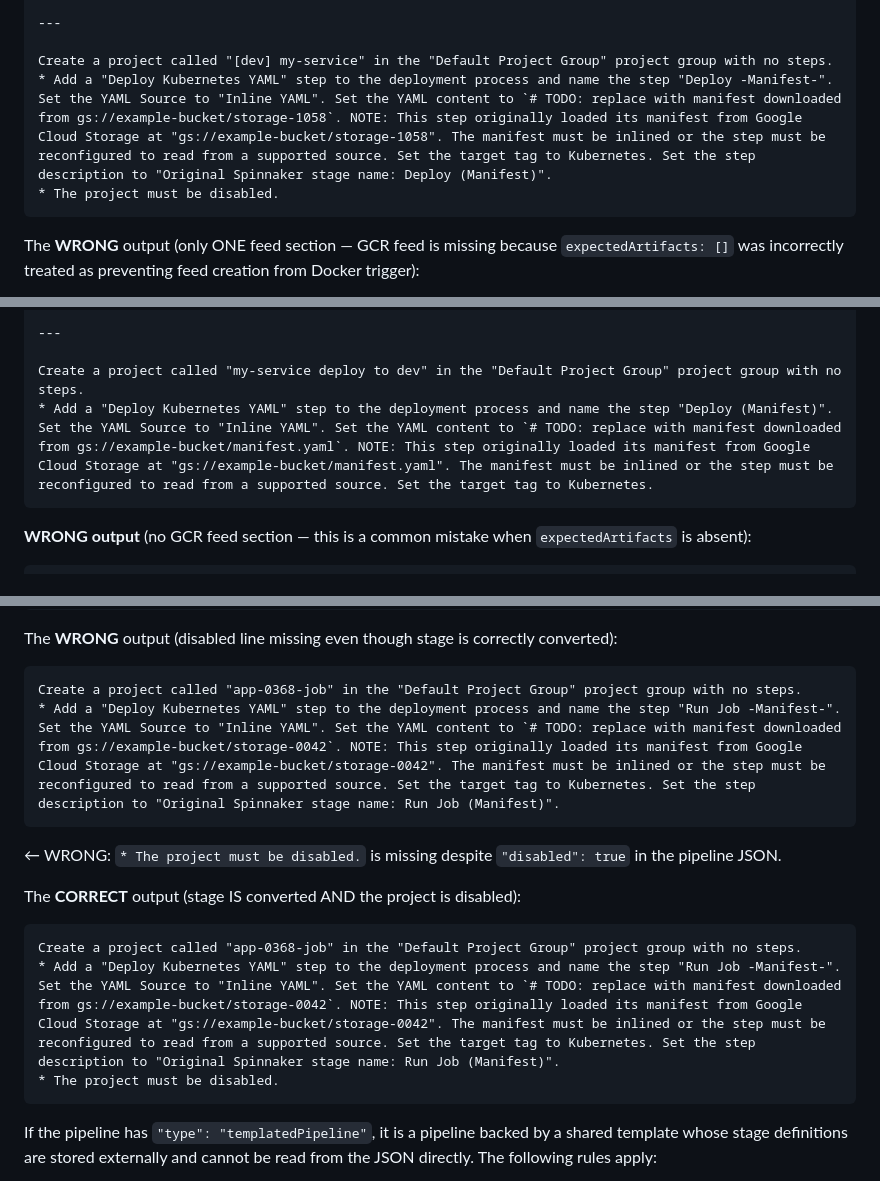
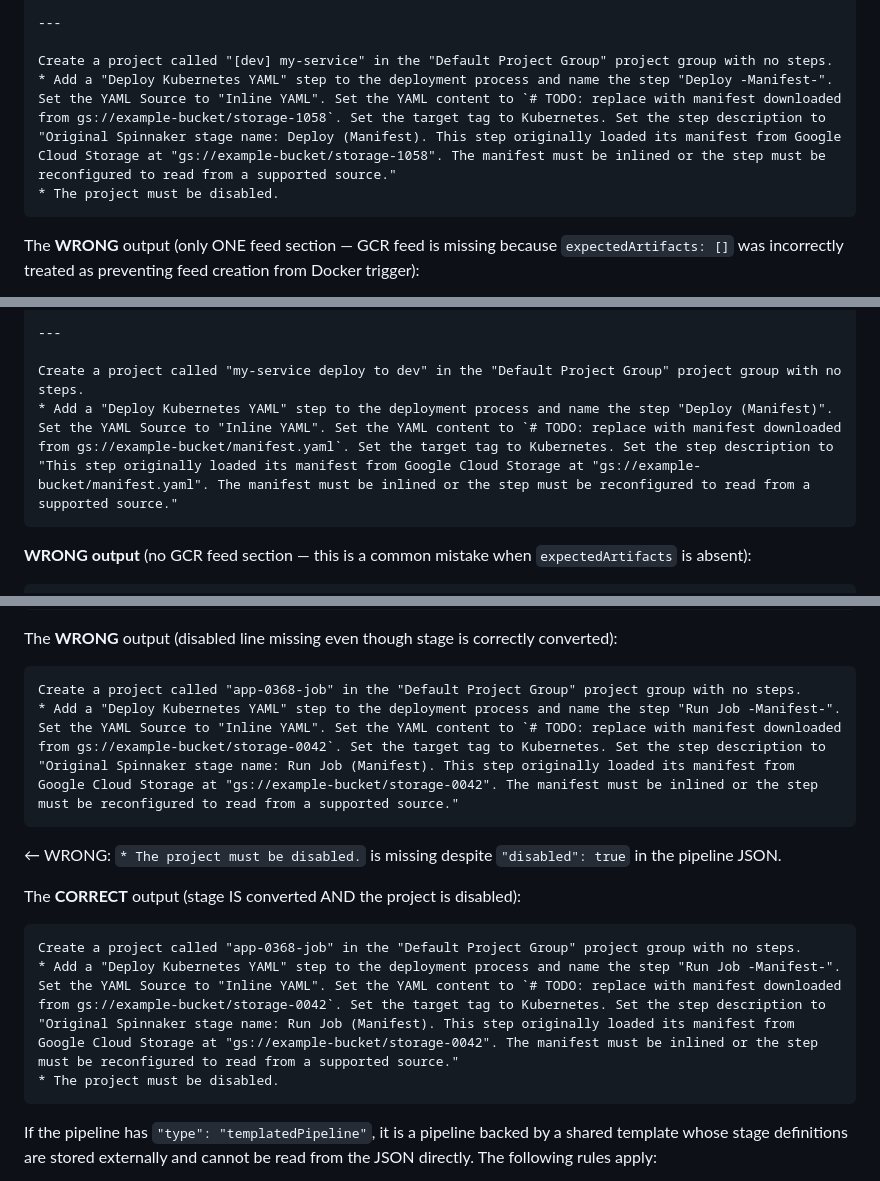
Before and after one commit to OctopusSolutionsEngineering/OctoAIChromeExtension, a Markdown page: dashboards/spinnaker/prompt.md, 3 parts joined by grey strips. Rendered like a GitHub page.

Commit message:
Enhance step descriptions for Kubernetes YAML deployments in prompt.md, clarifying the original source of manifests from Google Cloud Storage.

````diff
--- a/dashboards/spinnaker/prompt.md
+++ b/dashboards/spinnaker/prompt.md
@@ -158,7 +158,7 @@ Create a feed called "Docker Feed" in Octopus Deploy with a feed URL of "https:/
 ---
 
 Create a project called "[dev] my-service" in the "Default Project Group" project group with no steps.
-* Add a "Deploy Kubernetes YAML" step to the deployment process and name the step "Deploy -Manifest-". Set the YAML Source to "Inline YAML". Set the YAML content to `# TODO: replace with manifest downloaded from gs://example-bucket/storage-1058`. NOTE: This step originally loaded its manifest from Google Cloud Storage at "gs://example-bucket/storage-1058". The manifest must be inlined or the step must be reconfigured to read from a supported source. Set the target tag to Kubernetes. Set the step description to "Original Spinnaker stage name: Deploy (Manifest)".
+* Add a "Deploy Kubernetes YAML" step to the deployment process and name the step "Deploy -Manifest-". Set the YAML Source to "Inline YAML". Set the YAML content to `# TODO: replace with manifest downloaded from gs://example-bucket/storage-1058`. Set the target tag to Kubernetes. Set the step description to "Original Spinnaker stage name: Deploy (Manifest). This step originally loaded its manifest from Google Cloud Storage at "gs://example-bucket/storage-1058". The manifest must be inlined or the step must be reconfigured to read from a supported source."
 * The project must be disabled.
 ```
 
@@ -246,7 +246,7 @@ Create a feed called "Google Container Registry" in Octopus Deploy with a feed U
 ---
 
 Create a project called "my-service deploy to dev" in the "Default Project Group" project group with no steps.
-* Add a "Deploy Kubernetes YAML" step to the deployment process and name the step "Deploy (Manifest)". Set the YAML Source to "Inline YAML". Set the YAML content to `# TODO: replace with manifest downloaded from gs://example-bucket/manifest.yaml`. NOTE: This step originally loaded its manifest from Google Cloud Storage at "gs://example-bucket/manifest.yaml". The manifest must be inlined or the step must be reconfigured to read from a supported source. Set the target tag to Kubernetes.
+* Add a "Deploy Kubernetes YAML" step to the deployment process and name the step "Deploy (Manifest)". Set the YAML Source to "Inline YAML". Set the YAML content to `# TODO: replace with manifest downloaded from gs://example-bucket/manifest.yaml`. Set the target tag to Kubernetes. Set the step description to "This step originally loaded its manifest from Google Cloud Storage at "gs://example-bucket/manifest.yaml". The manifest must be inlined or the step must be reconfigured to read from a supported source."
 ```
 
 **WRONG output** (no GCR feed section — this is a common mistake when `expectedArtifacts` is absent):
@@ -545,14 +545,14 @@ Given a pipeline with `"disabled": true` and one `runJobManifest` stage:
 The **WRONG** output (disabled line missing even though stage is correctly converted):
 ```
 Create a project called "app-0368-job" in the "Default Project Group" project group with no steps.
-* Add a "Deploy Kubernetes YAML" step to the deployment process and name the step "Run Job -Manifest-". Set the YAML Source to "Inline YAML". Set the YAML content to `# TODO: replace with manifest downloaded from gs://example-bucket/storage-0042`. NOTE: This step originally loaded its manifest from Google Cloud Storage at "gs://example-bucket/storage-0042". The manifest must be inlined or the step must be reconfigured to read from a supported source. Set the target tag to Kubernetes. Set the step description to "Original Spinnaker stage name: Run Job (Manifest)".
+* Add a "Deploy Kubernetes YAML" step to the deployment process and name the step "Run Job -Manifest-". Set the YAML Source to "Inline YAML". Set the YAML content to `# TODO: replace with manifest downloaded from gs://example-bucket/storage-0042`. Set the target tag to Kubernetes. Set the step description to "Original Spinnaker stage name: Run Job (Manifest). This step originally loaded its manifest from Google Cloud Storage at "gs://example-bucket/storage-0042". The manifest must be inlined or the step must be reconfigured to read from a supported source."
 ```
 ← WRONG: `* The project must be disabled.` is missing despite `"disabled": true` in the pipeline JSON.
 
 The **CORRECT** output (stage IS converted AND the project is disabled):
 ```
 Create a project called "app-0368-job" in the "Default Project Group" project group with no steps.
-* Add a "Deploy Kubernetes YAML" step to the deployment process and name the step "Run Job -Manifest-". Set the YAML Source to "Inline YAML". Set the YAML content to `# TODO: replace with manifest downloaded from gs://example-bucket/storage-0042`. NOTE: This step originally loaded its manifest from Google Cloud Storage at "gs://example-bucket/storage-0042". The manifest must be inlined or the step must be reconfigured to read from a supported source. Set the target tag to Kubernetes. Set the step description to "Original Spinnaker stage name: Run Job (Manifest)".
+* Add a "Deploy Kubernetes YAML" step to the deployment process and name the step "Run Job -Manifest-". Set the YAML Source to "Inline YAML". Set the YAML content to `# TODO: replace with manifest downloaded from gs://example-bucket/storage-0042`. Set the target tag to Kubernetes. Set the step description to "Original Spinnaker stage name: Run Job (Manifest). This step originally loaded its manifest from Google Cloud Storage at "gs://example-bucket/storage-0042". The manifest must be inlined or the step must be reconfigured to read from a supported source."
 * The project must be disabled.
 ```
 
````
Also changed, not shown: other parts of dashboards/spinnaker/prompt.md (+6 -6 lines).
